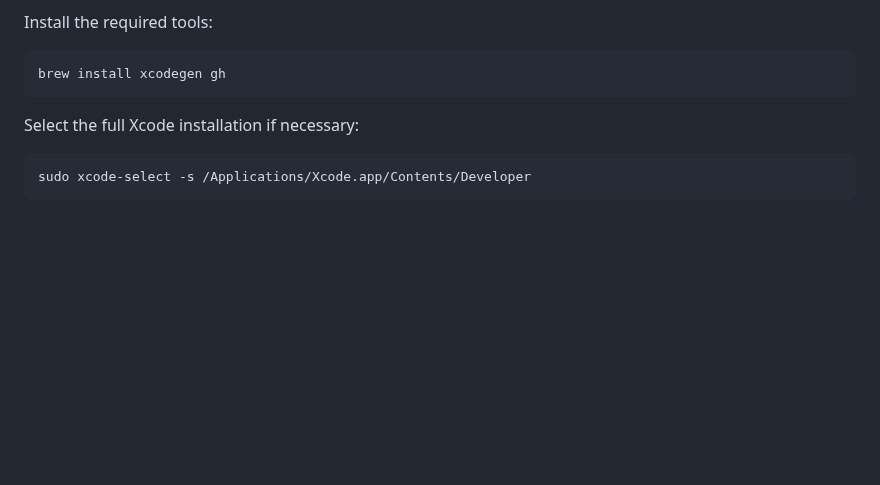
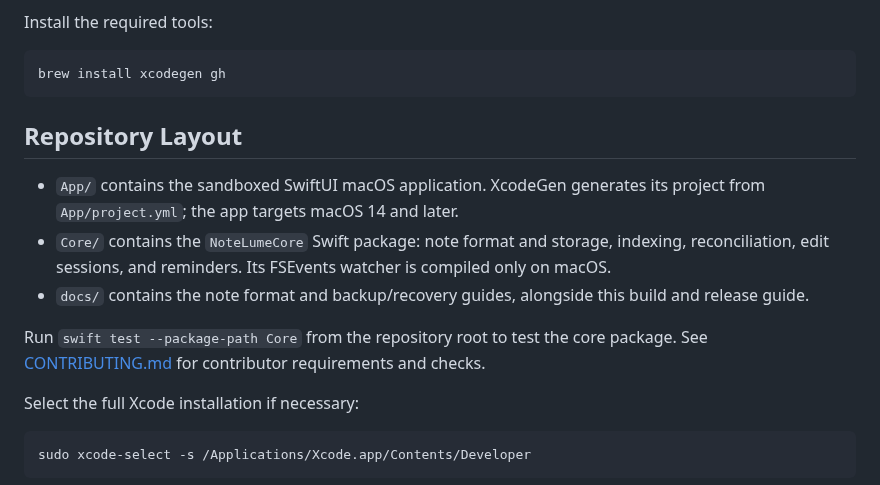
Before and after one commit to cybasoft/notelume, a Markdown page: docs/RELEASING.md, the part around the change. GitHub-like rendering; blank space fills up the shorter version.

````diff
--- a/docs/RELEASING.md
+++ b/docs/RELEASING.md
@@ -18,6 +18,20 @@ Install the required tools:
 ```bash
 brew install xcodegen gh
 ```
+
+## Repository Layout
+
+- `App/` contains the sandboxed SwiftUI macOS application. XcodeGen generates
+  its project from `App/project.yml`; the app targets macOS 14 and later.
+- `Core/` contains the `NoteLumeCore` Swift package: note format and storage,
+  indexing, reconciliation, edit sessions, and reminders. Its FSEvents watcher
+  is compiled only on macOS.
+- `docs/` contains the note format and backup/recovery guides, alongside this
+  build and release guide.
+
+Run `swift test --package-path Core` from the repository root to test the core
+package. See [CONTRIBUTING.md](../CONTRIBUTING.md) for contributor requirements
+and checks.
 
 Select the full Xcode installation if necessary:
 
````
Also changed, not shown: README.md (+33 -63 lines), .github/screenshots/preview-1.png (added), .github/screenshots/preview-2.png (added), .github/screenshots/preview-3.png (added), .github/screenshots/preview-4.png (added), 1 other file.
